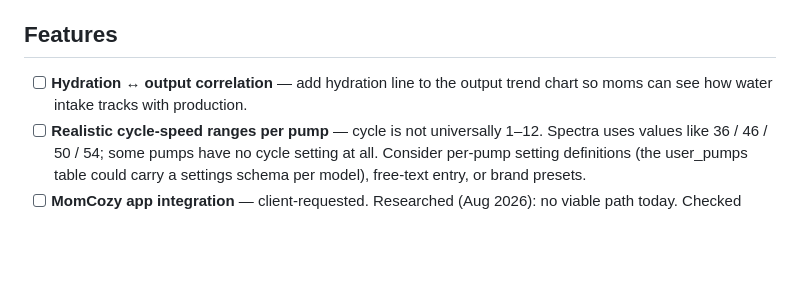
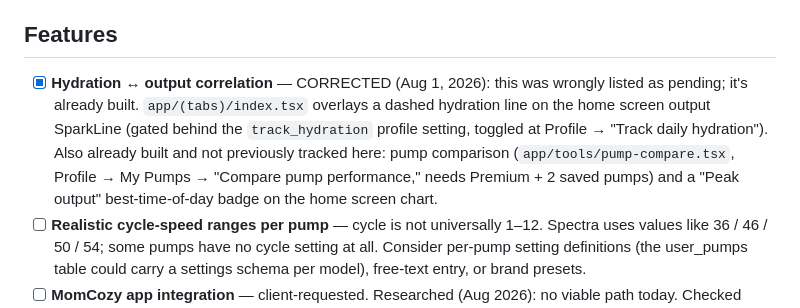
Before and after one commit to kaelba2008/pumpcoach, a Markdown page: ROADMAP-1.0.1.md, the part around the change. GitHub-like rendering; blank space fills up the shorter version.

Commit message:
Correct roadmap: hydration correlation and pump comparison already exist

```diff
--- a/ROADMAP-1.0.1.md
+++ b/ROADMAP-1.0.1.md
@@ -64,8 +64,15 @@ consistently deliver on it.
 
 ## Features
 
-- [ ] **Hydration ↔ output correlation** — add hydration line to the output
-      trend chart so moms can see how water intake tracks with production.
+- [x] **Hydration ↔ output correlation** — CORRECTED (Aug 1, 2026): this was
+      wrongly listed as pending; it's already built. `app/(tabs)/index.tsx`
+      overlays a dashed hydration line on the home screen output SparkLine
+      (gated behind the `track_hydration` profile setting, toggled at
+      Profile → "Track daily hydration"). Also already built and not
+      previously tracked here: pump comparison
+      (`app/tools/pump-compare.tsx`, Profile → My Pumps → "Compare pump
+      performance," needs Premium + 2 saved pumps) and a "Peak output"
+      best-time-of-day badge on the home screen chart.
 - [ ] **Realistic cycle-speed ranges per pump** — cycle is not universally
       1–12. Spectra uses values like 36 / 46 / 50 / 54; some pumps have no
       cycle setting at all. Consider per-pump setting definitions (the
```
